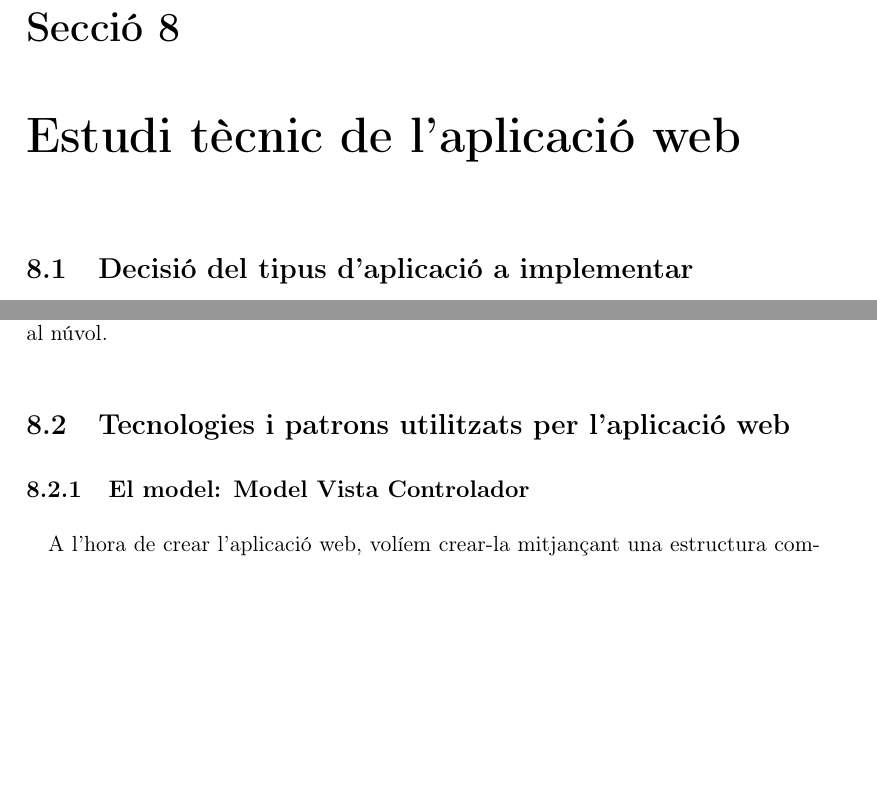
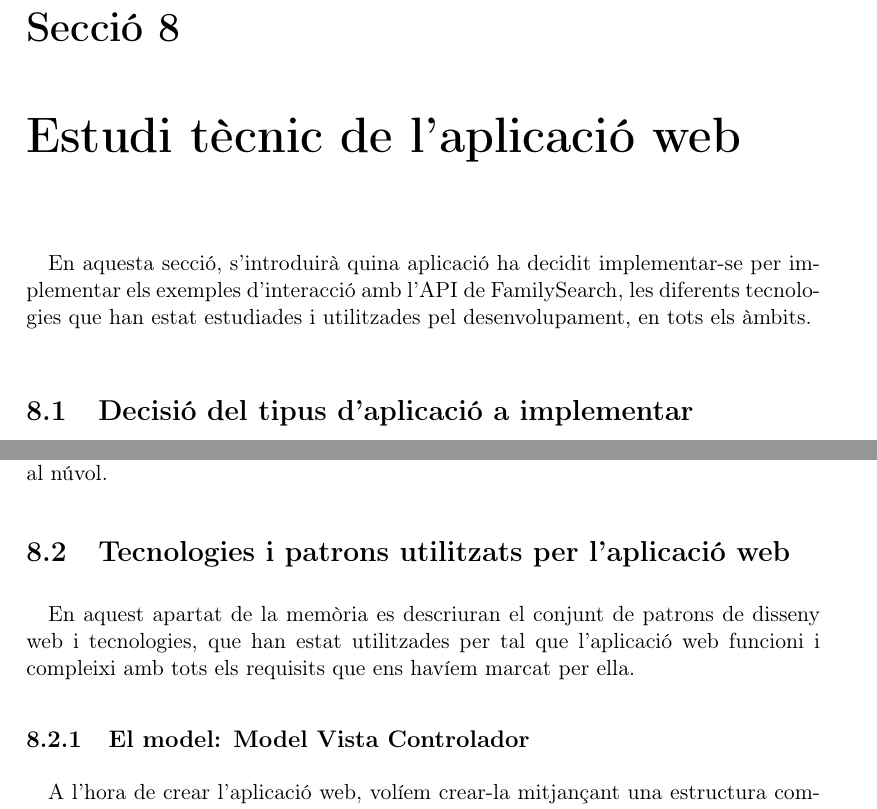
Before and after one commit to Rayl3k/pfc-family-search, a LaTeX book (_memoria/latex/main.tex, which reads _memoria/latex/sections/08/02_webTechnologies.tex, _memoria/latex/sections/08/_technologies.tex): two parts of pages 111 and 112 of 114, joined at a grey line, cut so that both start at the same text, the shorter picture padded with empty space. Compiled offline with pdfLaTeX.

Commit message:
super morning push with introductions to two sections

```diff
--- a/_memoria/latex/sections/08/02_webTechnologies.tex
+++ b/_memoria/latex/sections/08/02_webTechnologies.tex
@@ -1,3 +1,6 @@
 \section{Tecnologies i patrons utilitzats per l'aplicació web}
 
+    \paragraph{}
+    En aquest apartat de la memòria es descriuran el conjunt de patrons de disseny web i tecnologies, que han estat utilitzades per tal que l'aplicació web funcioni i compleixi amb tots els requisits que ens havíem marcat per ella.
+
     \input{./sections/08/01_webTech/01_mvc}
--- a/_memoria/latex/sections/08/_technologies.tex
+++ b/_memoria/latex/sections/08/_technologies.tex
@@ -1,4 +1,7 @@
 \chapter{Estudi tècnic de l'aplicació web}
+
+    \paragraph{}
+    En aquesta secció, s’introduirà quina aplicació ha decidit implementar-se per implementar els exemples d’interacció amb l’API de FamilySearch, les diferents tecnologies que han estat estudiades i utilitzades pel desenvolupament, en tots els àmbits.
 
     \input{./sections/08/01_webApp}
     \input{./sections/08/02_webTechnologies}
```
Also changed, not shown: 2 other files.
